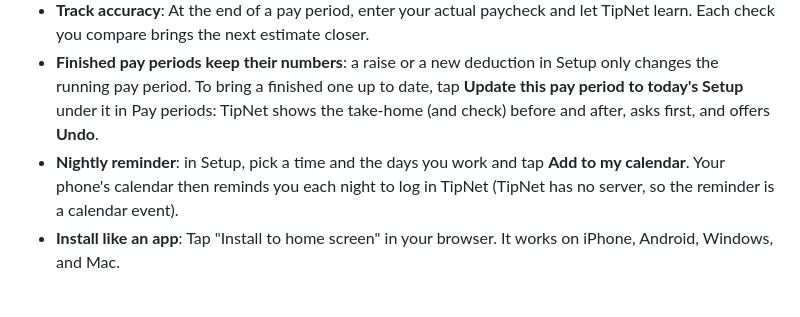
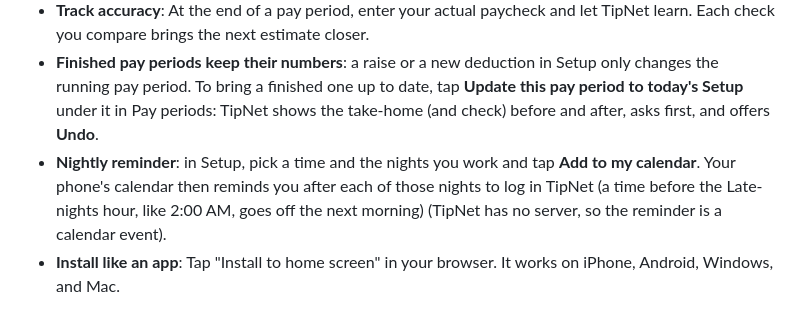
Before and after one commit to sjeanpierrepro/tipnet, a Markdown page: README.md, the part around the change. Rendered like a GitHub page.

Commit message:
README: the nightly reminder is for the nights you work
Co-Authored-By: Claude Opus 5.5 <noreply@anthropic.com>

```diff
--- a/README.md
+++ b/README.md
@@ -15,7 +15,7 @@ All the numbers stay on your phone or computer. Your bar cannot see them. No acc
 - **Non-taxable earnings**: reimbursements and allowances your stub lists as non-taxable are left out of the tax rate; the ones on every check are added to your estimate without tax.
 - **Track accuracy**: At the end of a pay period, enter your actual paycheck and let TipNet learn. Each check you compare brings the next estimate closer.
 - **Finished pay periods keep their numbers**: a raise or a new deduction in Setup only changes the running pay period. To bring a finished one up to date, tap **Update this pay period to today's Setup** under it in Pay periods: TipNet shows the take-home (and check) before and after, asks first, and offers **Undo**.
-- **Nightly reminder**: in Setup, pick a time and the days you work and tap **Add to my calendar**. Your phone's calendar then reminds you each night to log in TipNet (TipNet has no server, so the reminder is a calendar event).
+- **Nightly reminder**: in Setup, pick a time and the nights you work and tap **Add to my calendar**. Your phone's calendar then reminds you after each of those nights to log in TipNet (a time before the Late-nights hour, like 2:00 AM, goes off the next morning) (TipNet has no server, so the reminder is a calendar event).
 - **Install like an app**: Tap "Install to home screen" in your browser. It works on iPhone, Android, Windows, and Mac.
 
 ## How to run TipNet
```
